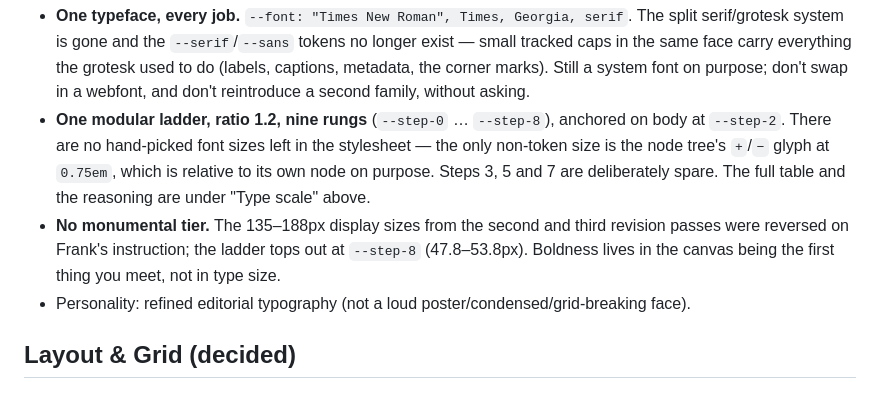
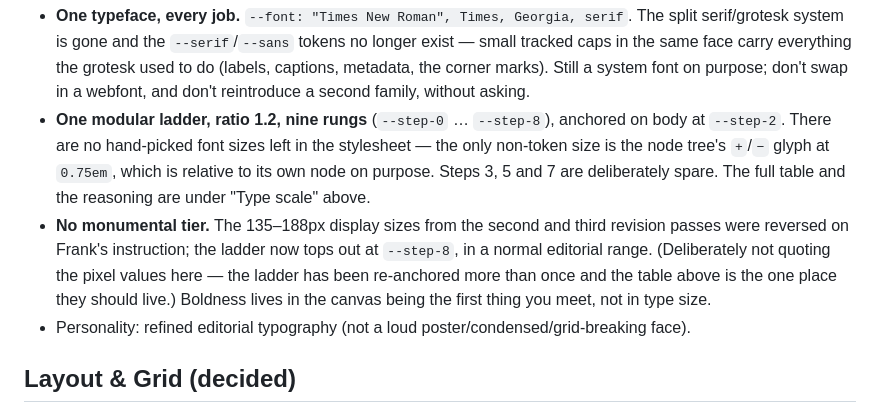
Before and after one commit to vxale/frank-le-portfolio, a Markdown page: docs/style-direction.md, the part around the change. GitHub-like rendering.

Commit message:
Stop the typography section quoting pixel sizes
The line I just added named --step-8 as 47.8-53.8px, which 61d23f0 had
already made wrong by re-anchoring the ladder — that commit landed
between my reading the tokens and my writing the doc. Rather than
correct one stale number with another, the standing section now points
at the type-scale table instead of repeating its values. The ladder has
been re-anchored twice; the table should be the only place the pixels
live.

Co-Authored-By: Claude Opus 5 <noreply@anthropic.com>

```diff
--- a/docs/style-direction.md
+++ b/docs/style-direction.md
@@ -125,7 +125,7 @@ This section describes the system as it stands. The dated revision notes above a
 
 - **One typeface, every job.** `--font: "Times New Roman", Times, Georgia, serif`. The split serif/grotesk system is gone and the `--serif`/`--sans` tokens no longer exist — small tracked caps in the same face carry everything the grotesk used to do (labels, captions, metadata, the corner marks). Still a system font on purpose; don't swap in a webfont, and don't reintroduce a second family, without asking.
 - **One modular ladder, ratio 1.2, nine rungs** (`--step-0` … `--step-8`), anchored on body at `--step-2`. There are no hand-picked font sizes left in the stylesheet — the only non-token size is the node tree's `+`/`−` glyph at `0.75em`, which is relative to its own node on purpose. Steps 3, 5 and 7 are deliberately spare. The full table and the reasoning are under "Type scale" above.
-- **No monumental tier.** The 135–188px display sizes from the second and third revision passes were reversed on Frank's instruction; the ladder tops out at `--step-8` (47.8–53.8px). Boldness lives in the canvas being the first thing you meet, not in type size.
+- **No monumental tier.** The 135–188px display sizes from the second and third revision passes were reversed on Frank's instruction; the ladder now tops out at `--step-8`, in a normal editorial range. (Deliberately not quoting the pixel values here — the ladder has been re-anchored more than once and the table above is the one place they should live.) Boldness lives in the canvas being the first thing you meet, not in type size.
 - Personality: refined editorial typography (not a loud poster/condensed/grid-breaking face).
 
 ## Layout & Grid (decided)
```
